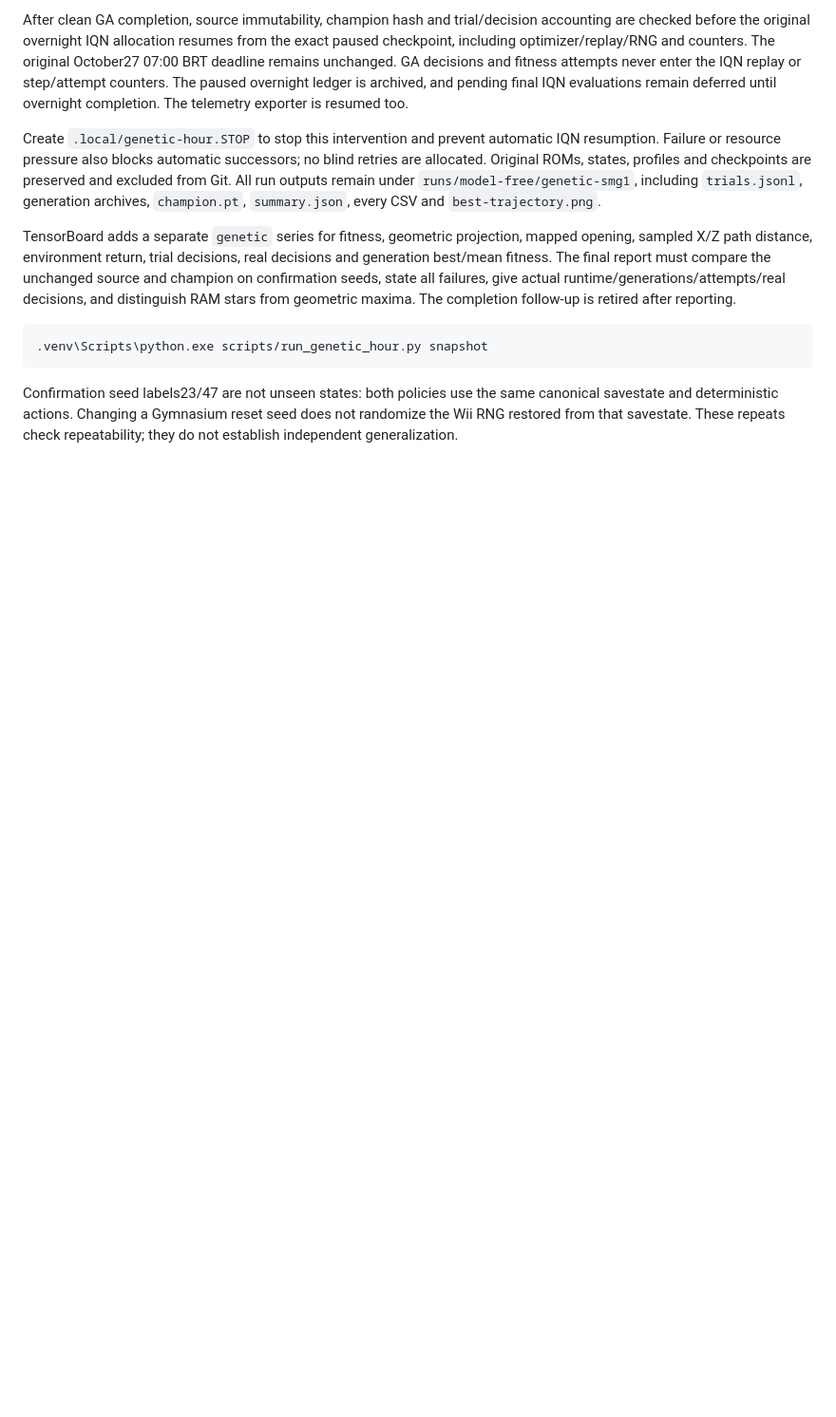
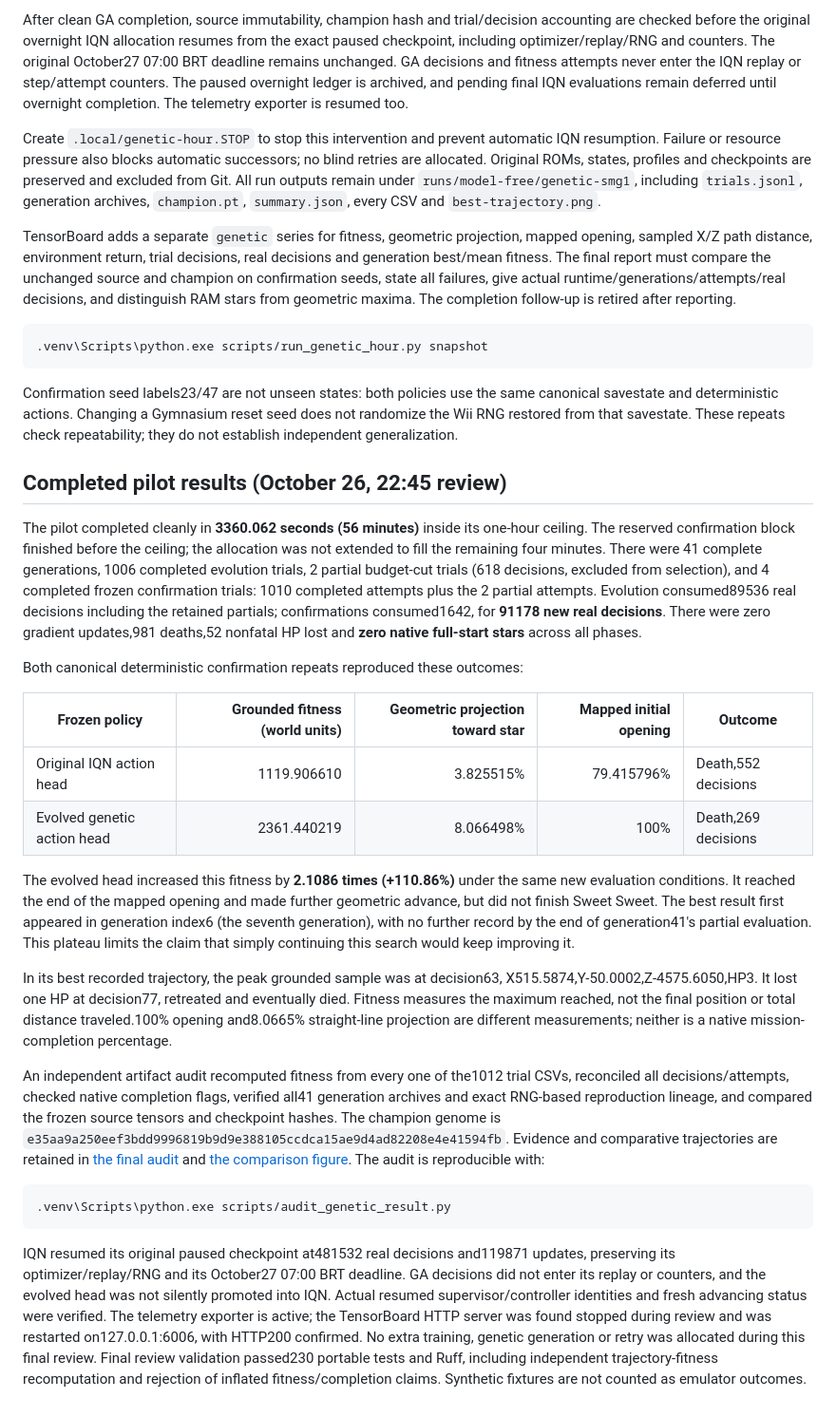
Before and after one commit to PedroM2626/smg-rl, a Markdown page: docs/genetic-hour.md, the part around the change. Shown at 95% size. Drawn GitHub-style; blank space fills up the shorter version.

Commit message:
Audit completed genetic pilot and document frozen-policy gains and limits

````diff
--- a/docs/genetic-hour.md
+++ b/docs/genetic-hour.md
@@ -108,3 +108,62 @@ Confirmation seed labels23/47 are not unseen states: both policies use the same
 canonical savestate and deterministic actions. Changing a Gymnasium reset seed
 does not randomize the Wii RNG restored from that savestate. These repeats check
 repeatability; they do not establish independent generalization.
+
+## Completed pilot results (October 26, 22:45 review)
+
+The pilot completed cleanly in **3360.062 seconds (56 minutes)** inside its
+one-hour ceiling. The reserved confirmation block finished before the ceiling;
+the allocation was not extended to fill the remaining four minutes. There were
+41 complete generations, 1006 completed evolution trials, 2 partial budget-cut
+trials (618 decisions, excluded from selection), and 4 completed frozen
+confirmation trials: 1010 completed attempts plus the 2 partial attempts.
+Evolution consumed89536 real decisions including the retained partials;
+confirmations consumed1642, for **91178 new real decisions**. There were zero
+gradient updates,981 deaths,52 nonfatal HP lost and **zero native full-start
+stars** across all phases.
+
+Both canonical deterministic confirmation repeats reproduced these outcomes:
+
+| Frozen policy | Grounded fitness (world units) | Geometric projection toward star | Mapped initial opening | Outcome |
+| --- | ---: | ---: | ---: | --- |
+| Original IQN action head |1119.906610 |3.825515% |79.415796% |Death,552 decisions |
+| Evolved genetic action head |2361.440219 |8.066498% |100% |Death,269 decisions |
+
+The evolved head increased this fitness by **2.1086 times (+110.86%)** under the
+same new evaluation conditions. It reached the end of the mapped opening and
+made further geometric advance, but did not finish Sweet Sweet. The best result
+first appeared in generation index6 (the seventh generation), with no further
+record by the end of generation41's partial evaluation. This plateau limits the
+claim that simply continuing this search would keep improving it.
+
+In its best recorded trajectory, the peak grounded sample was at decision63,
+X515.5874,Y-50.0002,Z-4575.6050,HP3. It lost one HP at decision77, retreated and
+eventually died. Fitness measures the maximum reached, not the final position
+or total distance traveled.100% opening and8.0665% straight-line projection are
+different measurements; neither is a native mission-completion percentage.
+
+An independent artifact audit recomputed fitness from every one of the1012
+trial CSVs, reconciled all decisions/attempts, checked native completion flags,
+verified all41 generation archives and exact RNG-based reproduction lineage,
+and compared the frozen source tensors and checkpoint hashes. The champion
+genome is `e35aa9a250eef3bdd9996819b9d9e388105ccdca15ae9d4ad82208e4e41594fb`.
+Evidence and comparative trajectories are retained in
+[the final audit](assets/performance/genetic-hour-result-20261026.json) and
+[the comparison figure](assets/performance/genetic-hour-comparison-20261026.png).
+The audit is reproducible with:
+
+```powershell
+.venv\Scripts\python.exe scripts/audit_genetic_result.py
+```
+
+IQN resumed its original paused checkpoint at481532 real decisions and119871
+updates, preserving its optimizer/replay/RNG and its October27 07:00 BRT
+deadline. GA decisions did not enter its replay or counters, and the evolved
+head was not silently promoted into IQN. Actual resumed supervisor/controller
+identities and fresh advancing status were verified. The telemetry exporter is
+active; the TensorBoard HTTP server was found stopped during review and was
+restarted on127.0.0.1:6006, with HTTP200 confirmed. No extra training, genetic
+generation or retry was allocated during this final review.
+Final review validation passed230 portable tests and Ruff, including independent
+trajectory-fitness recomputation and rejection of inflated fitness/completion
+claims. Synthetic fixtures are not counted as emulator outcomes.
````
Also changed, not shown: docs/assets/performance/genetic-hour-comparison-20261026.png (added), 3 other files.
